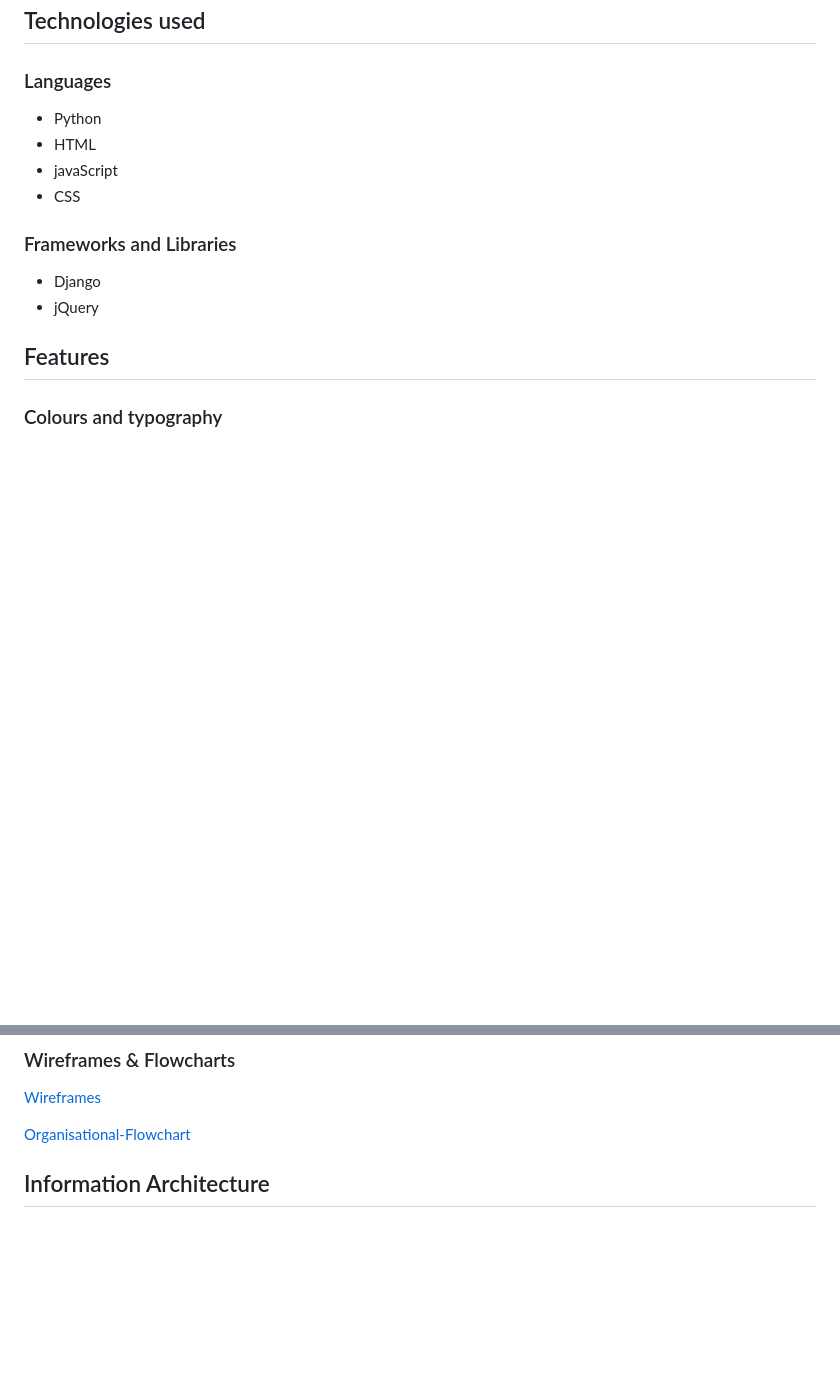
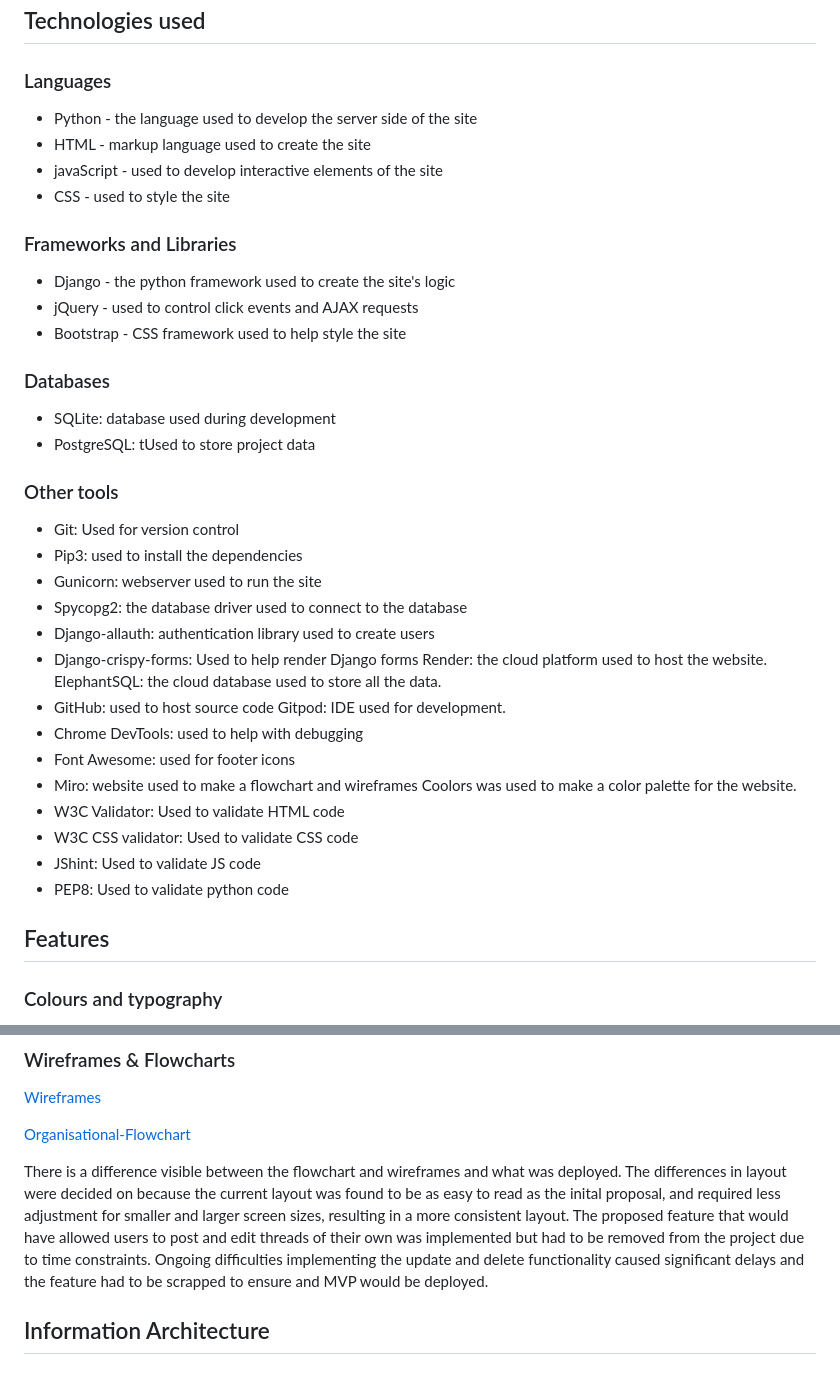
Before and after one commit to HughKeenan/project-game, a Markdown page: README.md, 2 parts joined by grey strips. GitHub-like rendering; blank space fills up the shorter version.

Commit message:
update testing.md and readme

```diff
--- a/README.md
+++ b/README.md
@@ -14,16 +14,41 @@ Pixelify Sans was used for the site logo as it provides a thematic way to presen
 
 ## Technologies used
 ### Languages
-+ Python
-+ HTML
-+ javaScript
-+ CSS
++ Python - the language used to develop the server side of the site
++ HTML - markup language used to create the site
++ javaScript - used to develop interactive elements of the site
++ CSS - used to style the site
 
 ### Frameworks and Libraries
-+ Django
-+ jQuery
++ Django - the python framework used to create the site's logic
++ jQuery - used to control click events and AJAX requests
++ Bootstrap - CSS framework used to help style the site
 
+### Databases
++ SQLite: database used during development
++ PostgreSQL: tUsed to store project data
+
+### Other tools
++ Git: Used for version control
++ Pip3: used to install the dependencies
++ Gunicorn: webserver used to run the site
++ Spycopg2: the database driver used to connect to the database
++ Django-allauth: authentication library used to create users
++ Django-crispy-forms: Used to help render Django forms
+Render: the cloud platform used to host the website.
+ElephantSQL: the cloud database used to store all the data.
++ GitHub: used to host source code
+Gitpod: IDE used for development.
++ Chrome DevTools: used to help with debugging
++ Font Awesome: used for footer icons
++ Miro: website used to make a flowchart and wireframes
+Coolors was used to make a color palette for the website.
++ W3C Validator: Used to validate HTML code
++ W3C CSS validator: Used to validate CSS code
++ JShint: Used to validate JS code
++ PEP8: Used to validate python code
 ## Features
+
 
 
 ### Colours and typography
@@ -36,6 +61,8 @@ Pixelify Sans was used for the site logo as it provides a thematic way to presen
 [Wireframes](features/wireframes)
 
 [Organisational-Flowchart](features/flowchart)
+
+There is a difference visible between the flowchart and wireframes and what was deployed. The differences in layout were decided on because the current layout was found to be as easy to read as the inital proposal, and required less adjustment for smaller and larger screen sizes, resulting in a more consistent layout. The proposed feature that would have allowed users to post and edit threads of their own was implemented but had to be removed from the project due to time constraints. Ongoing difficulties implementing the update and delete functionality caused significant delays and the feature had to be scrapped to ensure and MVP would be deployed.
 
 ## Information Architecture
 ### ERD
```
Also changed, not shown: TESTING.md (+52 -0 lines).
